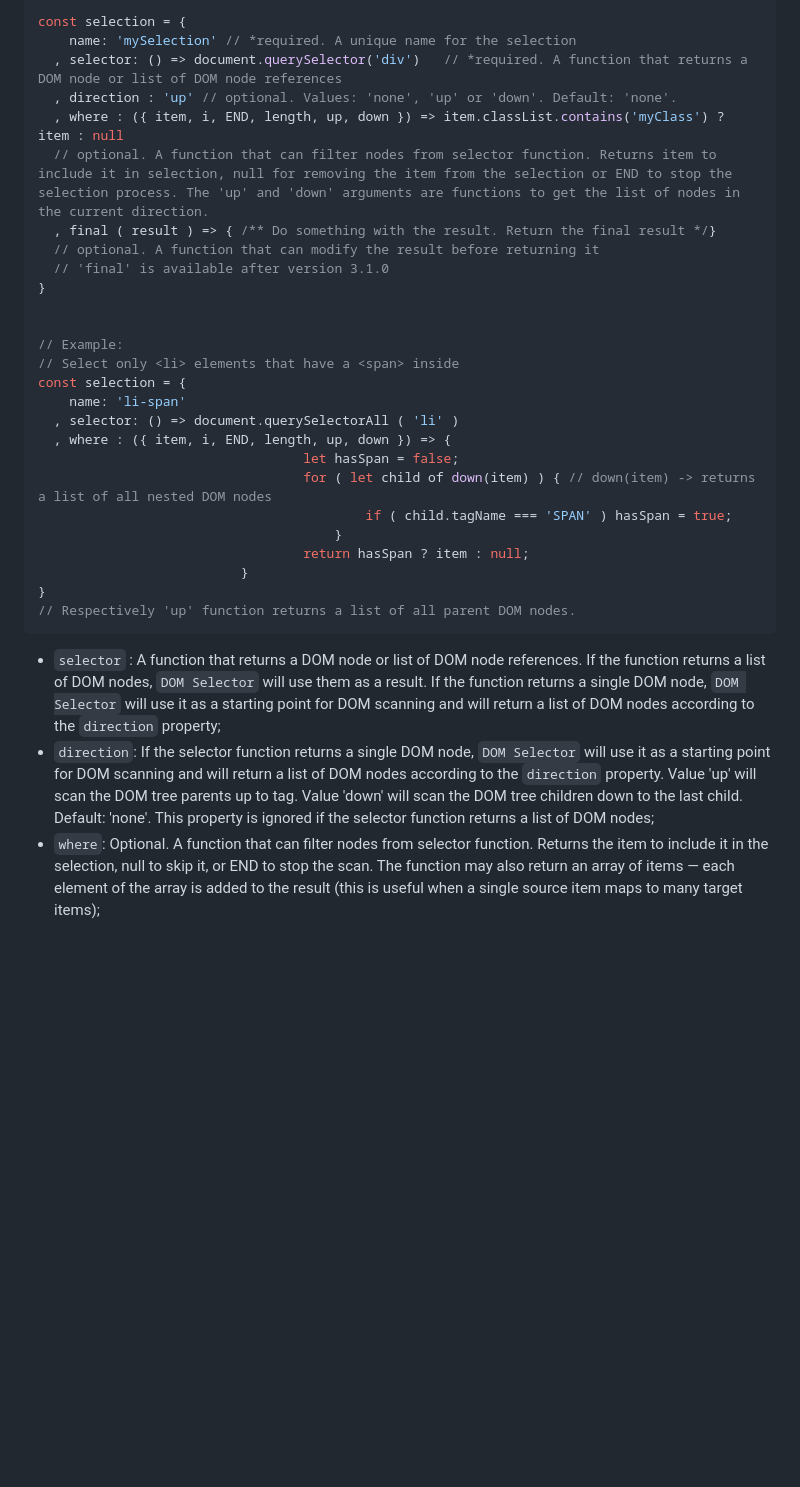
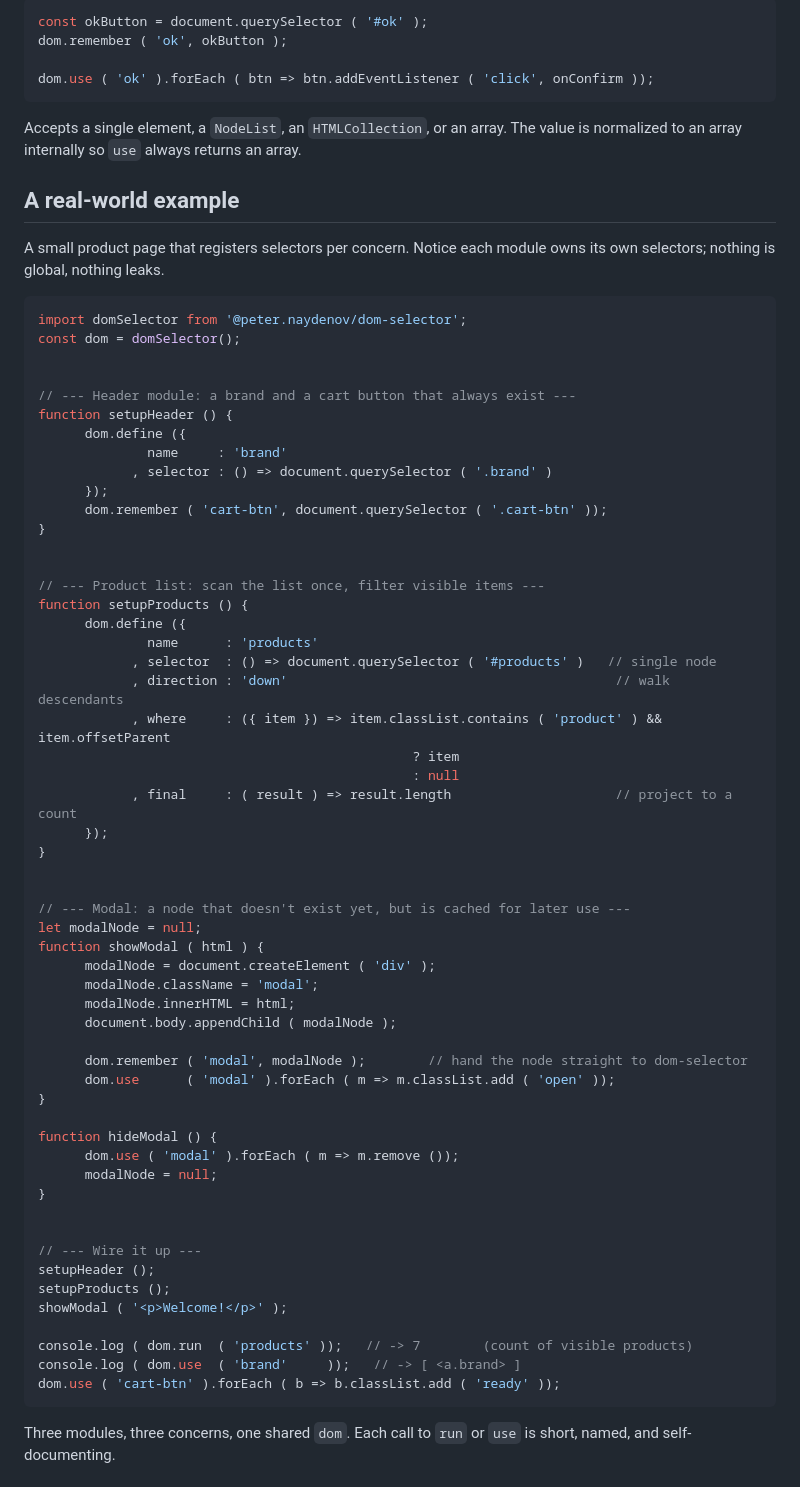
Before and after one commit to PeterNaydenov/dom-selector, a Markdown page: README.md, the part around one of its changes. Rendered like a GitHub page; blank space fills up the shorter version.

````diff
--- a/README.md
+++ b/README.md
@@ -98,35 +175,72 @@ dom.run ( 'nav', extra ).map ( item => {
 ```js
-const selection = {
-    name: 'mySelection' // *required. A unique name for the selection
-  , selector: () => document.querySelector('div')   // *required. A function that returns a DOM node or list of DOM node references
-  , direction : 'up' // optional. Values: 'none', 'up' or 'down'. Default: 'none'.
-  , where : ({ item, i, END, length, up, down }) => item.classList.contains('myClass') ? item : null
-  // optional. A function that can filter nodes from selector function. Returns item to include it in selection, null for removing the item from the selection or END to stop the selection process. The 'up' and 'down' arguments are functions to get the list of nodes in the current direction.
-  , final ( result ) => { /** Do something with the result. Return the final result */}
-  // optional. A function that can modify the result before returning it
-  // 'final' is available after version 3.1.0
+const okButton = document.querySelector ( '#ok' );
+dom.remember ( 'ok', okButton );
+
+dom.use ( 'ok' ).forEach ( btn => btn.addEventListener ( 'click', onConfirm ));
+```
+Accepts a single element, a `NodeList`, an `HTMLCollection`, or an array. The value is normalized to an array internally so `use` always returns an array.
+
+
+
+## A real-world example
+A small product page that registers selectors per concern. Notice each module owns its own selectors; nothing is global, nothing leaks.
+```js
+import domSelector from '@peter.naydenov/dom-selector';
+const dom = domSelector();
+
+
+// --- Header module: a brand and a cart button that always exist ---
+function setupHeader () {
+      dom.define ({
+              name     : 'brand'
+            , selector : () => document.querySelector ( '.brand' )
+      });
+      dom.remember ( 'cart-btn', document.querySelector ( '.cart-btn' ));
 }
 
 
-// Example:
-// Select only <li> elements that have a <span> inside
-const selection = {
-    name: 'li-span'
-  , selector: () => document.querySelectorAll ( 'li' )
-  , where : ({ item, i, END, length, up, down }) => {
-                                  let hasSpan = false;
-                                  for ( let child of down(item) ) { // down(item) -> returns a list of all nested DOM nodes
-                                          if ( child.tagName === 'SPAN' ) hasSpan = true;
-                                      }
-                                  return hasSpan ? item : null;
-                          }
+// --- Product list: scan the list once, filter visible items ---
+function setupProducts () {
+      dom.define ({
+              name      : 'products'
+            , selector  : () => document.querySelector ( '#products' )   // single node
+            , direction : 'down'                                          // walk descendants
+            , where     : ({ item }) => item.classList.contains ( 'product' ) && item.offsetParent
+                                                ? item
+                                                : null
+            , final     : ( result ) => result.length                     // project to a count
+      });
 }
-// Respectively 'up' function returns a list of all parent DOM nodes.
+
+
+// --- Modal: a node that doesn't exist yet, but is cached for later use ---
+let modalNode = null;
+function showModal ( html ) {
+      modalNode = document.createElement ( 'div' );
+      modalNode.className = 'modal';
+      modalNode.innerHTML = html;
+      document.body.appendChild ( modalNode );
+
+      dom.remember ( 'modal', modalNode );        // hand the node straight to dom-selector
+      dom.use      ( 'modal' ).forEach ( m => m.classList.add ( 'open' ));
+}
+
+function hideModal () {
+      dom.use ( 'modal' ).forEach ( m => m.remove ());
+      modalNode = null;
+}
+
+
+// --- Wire it up ---
+setupHeader ();
+setupProducts ();
+showModal ( '<p>Welcome!</p>' );
+
+console.log ( dom.run  ( 'products' ));   // -> 7        (count of visible products)
+console.log ( dom.use  ( 'brand'     ));   // -> [ <a.brand> ]
+dom.use ( 'cart-btn' ).forEach ( b => b.classList.add ( 'ready' ));
 ```
-
-- `selector` :  A function that returns a DOM node or list of DOM node references. If the function returns a list of DOM nodes, `DOM Selector` will use them as a result. If the function returns a single DOM node, `DOM Selector` will use it as a starting point for DOM scanning and will return a list of DOM nodes according to the `direction` property;
-- `direction`: If the selector function returns a single DOM node, `DOM Selector` will use it as a starting point for DOM scanning and will return a list of DOM nodes according to the `direction` property. Value 'up' will scan the DOM tree parents up to <body> tag. Value 'down' will scan the DOM tree children down to the last child. Default: 'none'. This property is ignored if the selector function returns a list of DOM nodes;
-- `where`: Optional. A function that can filter nodes from selector function. Returns the item to include it in the selection, null to skip it, or END to stop the scan. The function may also return an array of items — each element of the array is added to the result (this is useful when a single source item maps to many target items);
+Three modules, three concerns, one shared `dom`. Each call to `run` or `use` is short, named, and self-documenting.
 
 
 
````
Also changed, not shown: other parts of README.md (+162 -121 lines).
